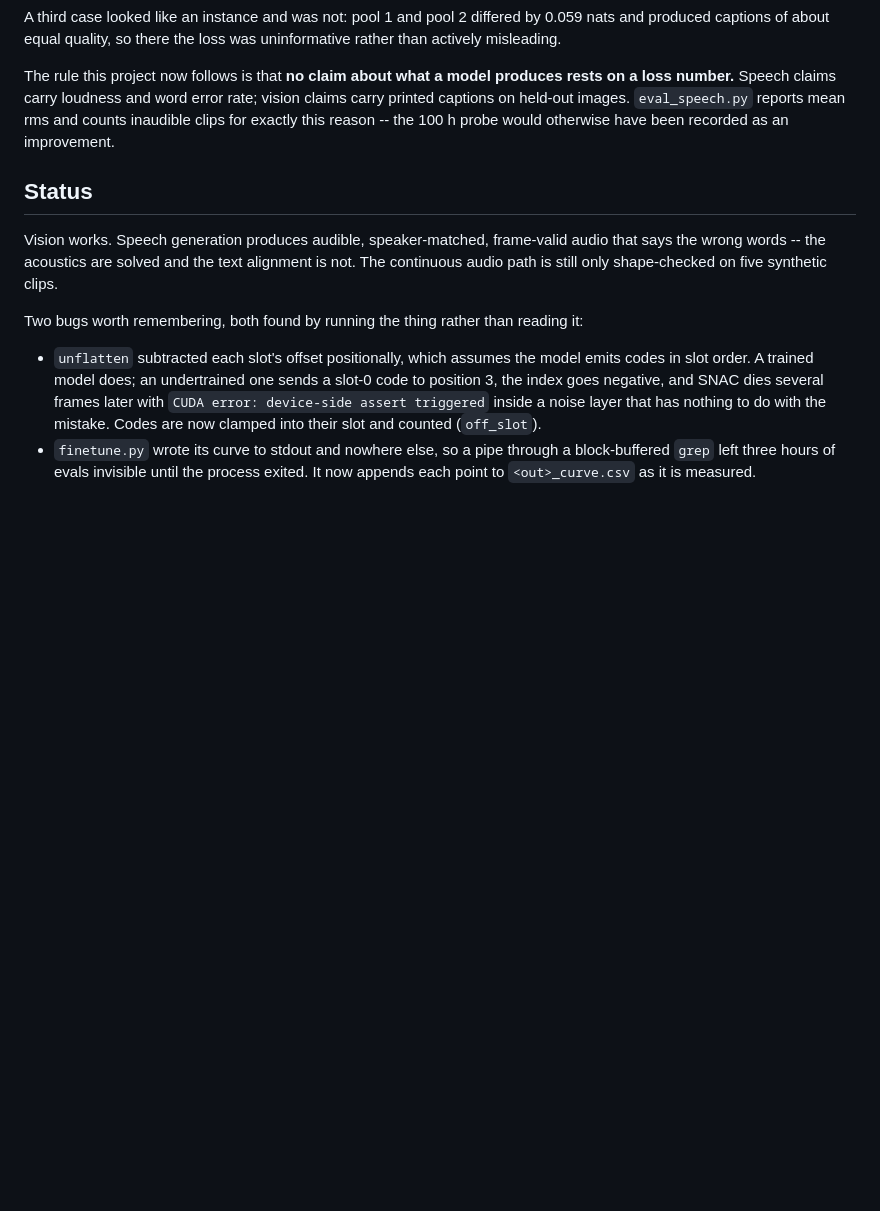
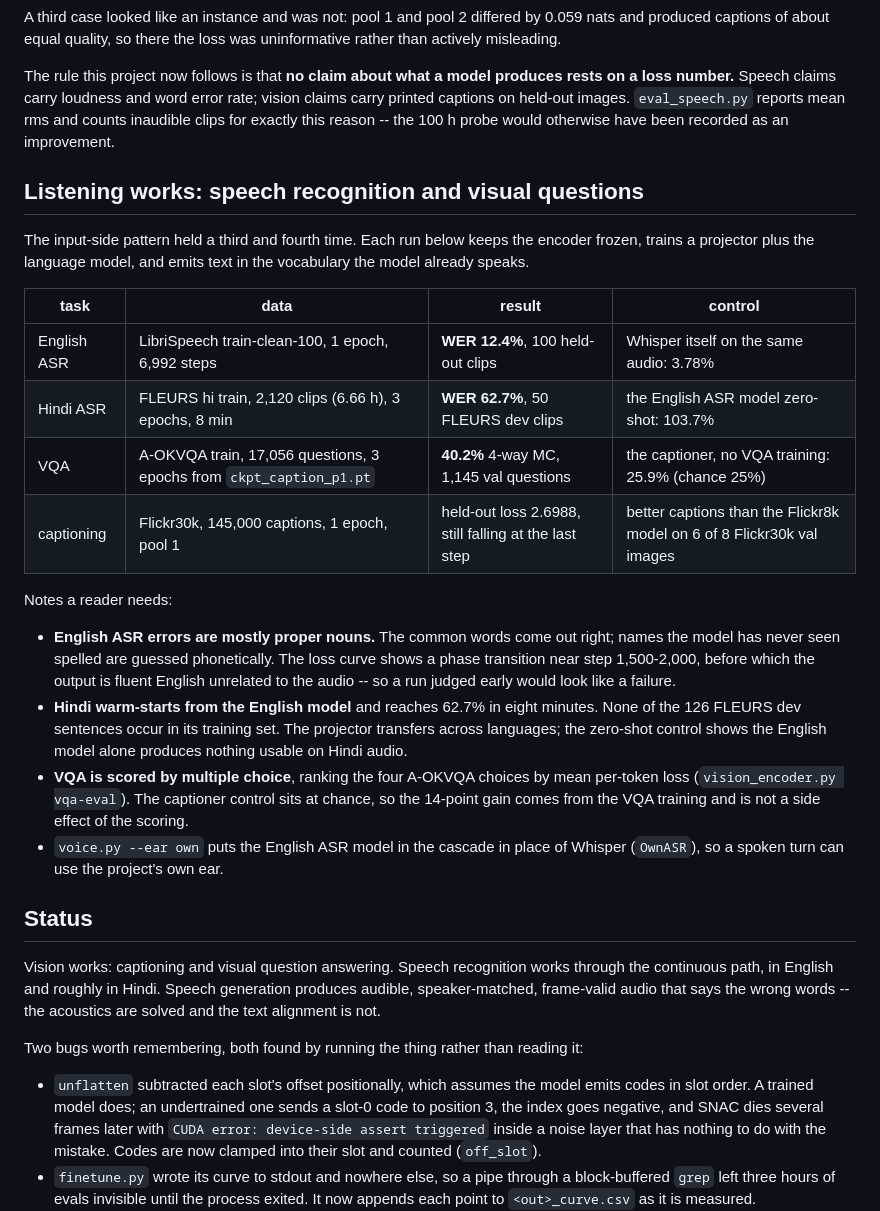
Before and after one commit to MOBIRIZER-TECHNOLOGY/AnuLM, a Markdown page: docs/SPEECH.md, the part around the change. GitHub-like rendering; blank space fills up the shorter version.

```diff
--- a/docs/SPEECH.md
+++ b/docs/SPEECH.md
@@ -456,12 +456,43 @@ reports mean rms and counts inaudible clips for exactly this reason -- the 100 h
 probe would otherwise have been recorded as an improvement.
 
 
+## Listening works: speech recognition and visual questions
+
+The input-side pattern held a third and fourth time. Each run below keeps the
+encoder frozen, trains a projector plus the language model, and emits text in
+the vocabulary the model already speaks.
+
+| task | data | result | control |
+| --- | --- | --- | --- |
+| English ASR | LibriSpeech train-clean-100, 1 epoch, 6,992 steps | **WER 12.4%**, 100 held-out clips | Whisper itself on the same audio: 3.78% |
+| Hindi ASR | FLEURS hi train, 2,120 clips (6.66 h), 3 epochs, 8 min | **WER 62.7%**, 50 FLEURS dev clips | the English ASR model zero-shot: 103.7% |
+| VQA | A-OKVQA train, 17,056 questions, 3 epochs from `ckpt_caption_p1.pt` | **40.2%** 4-way MC, 1,145 val questions | the captioner, no VQA training: 25.9% (chance 25%) |
+| captioning | Flickr30k, 145,000 captions, 1 epoch, pool 1 | held-out loss 2.6988, still falling at the last step | better captions than the Flickr8k model on 6 of 8 Flickr30k val images |
+
+Notes a reader needs:
+
+* **English ASR errors are mostly proper nouns.** The common words come out
+  right; names the model has never seen spelled are guessed phonetically.
+  The loss curve shows a phase transition near step 1,500-2,000, before which
+  the output is fluent English unrelated to the audio -- so a run judged
+  early would look like a failure.
+* **Hindi warm-starts from the English model** and reaches 62.7% in eight
+  minutes. None of the 126 FLEURS dev sentences occur in its training set.
+  The projector transfers across languages; the zero-shot control shows the
+  English model alone produces nothing usable on Hindi audio.
+* **VQA is scored by multiple choice**, ranking the four A-OKVQA choices by
+  mean per-token loss (`vision_encoder.py vqa-eval`). The captioner control
+  sits at chance, so the 14-point gain comes from the VQA training and is
+  not a side effect of the scoring.
+* `voice.py --ear own` puts the English ASR model in the cascade in place of
+  Whisper (`OwnASR`), so a spoken turn can use the project's own ear.
+
 ## Status
 
-Vision works. Speech generation produces audible, speaker-matched, frame-valid
-audio that says the wrong words -- the acoustics are solved and the text
-alignment is not. The continuous audio path is still only shape-checked on five
-synthetic clips.
+Vision works: captioning and visual question answering. Speech recognition
+works through the continuous path, in English and roughly in Hindi. Speech
+generation produces audible, speaker-matched, frame-valid audio that says the
+wrong words -- the acoustics are solved and the text alignment is not.
 
 Two bugs worth remembering, both found by running the thing rather than reading
 it:
```
Also changed, not shown: TODO.md (+19 -5 lines).
